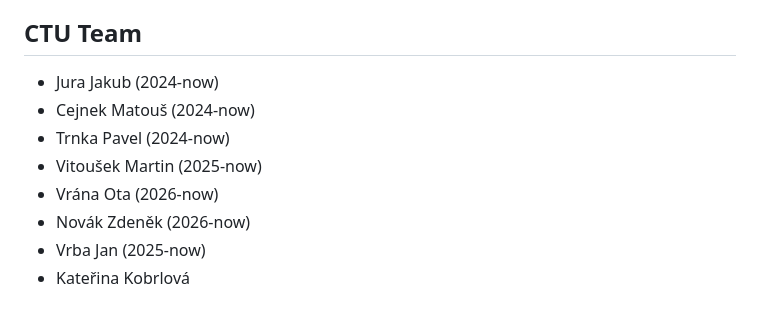
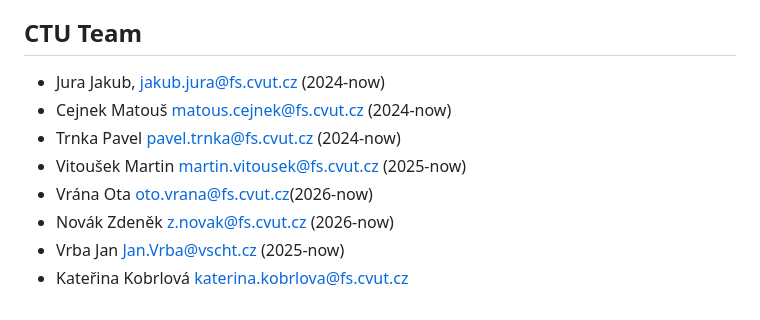
Before and after one commit to CVUT-FS-12110/agriculture-showcase, a Markdown page: README.md, the part around the change. GitHub-like rendering.

Commit message:
Add email addresses for CTU Team members
Updated team member details with email addresses.

```diff
--- a/README.md
+++ b/README.md
@@ -59,11 +59,11 @@ Projects are listed from newest to oldest.
 , září 2022, https://radiozurnal.rozhlas.cz/jablka-cese-ve-dne-i-v-noci-a-setrne-cesti-vedci-vyvijeji-unikatni-system-pro-8833653
 
 ## CTU Team
-- Jura Jakub (2024-now)
-- Cejnek Matouš (2024-now)
-- Trnka Pavel (2024-now)
-- Vitoušek Martin  (2025-now)
-- Vrána Ota (2026-now)
-- Novák Zdeněk (2026-now)
-- Vrba Jan  (2025-now)
-- Kateřina Kobrlová
+- Jura Jakub, jakub.jura@fs.cvut.cz (2024-now)
+- Cejnek Matouš matous.cejnek@fs.cvut.cz (2024-now)
+- Trnka Pavel pavel.trnka@fs.cvut.cz (2024-now)
+- Vitoušek Martin martin.vitousek@fs.cvut.cz (2025-now)
+- Vrána Ota oto.vrana@fs.cvut.cz(2026-now)
+- Novák Zdeněk z.novak@fs.cvut.cz (2026-now)
+- Vrba Jan Jan.Vrba@vscht.cz (2025-now)
+- Kateřina Kobrlová katerina.kobrlova@fs.cvut.cz
```
